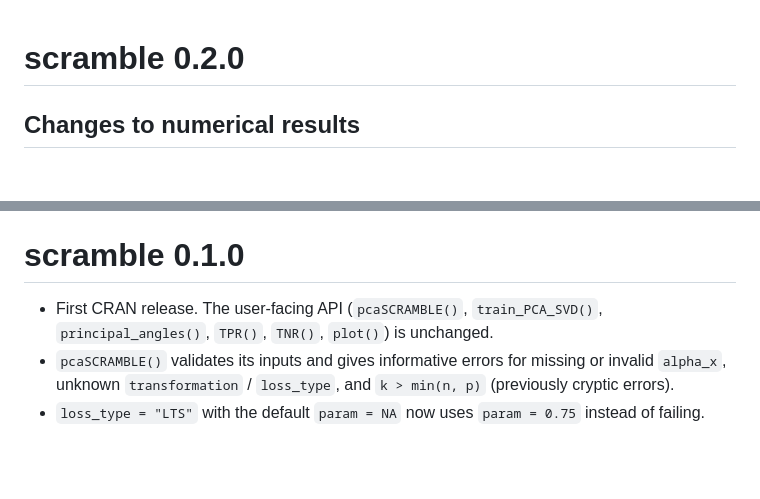
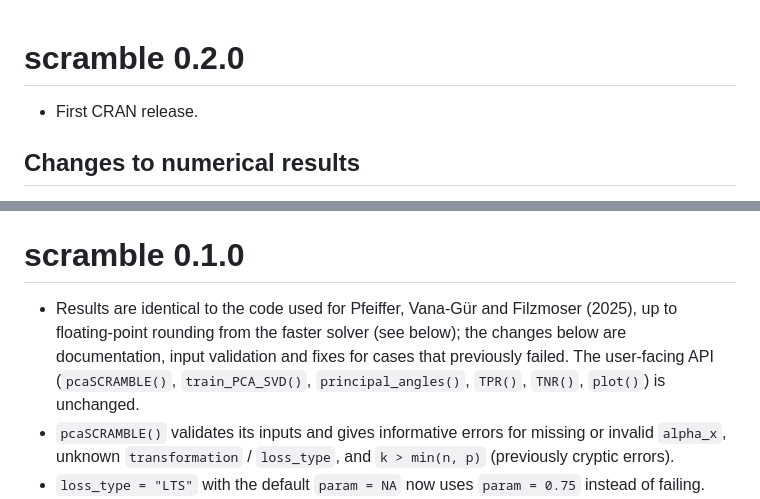
Before and after one commit to piapfeiffer/scramble, a Markdown page: NEWS.md, 2 parts joined by grey strips. Rendered like a GitHub page; blank space fills up the shorter version.

Commit message:
Add cran-comments.md, mark 0.2.0 as first CRAN release in NEWS
Co-Authored-By: Claude Opus 5.5 <noreply@anthropic.com>

```diff
--- a/NEWS.md
+++ b/NEWS.md
@@ -1,4 +1,6 @@
 # scramble 0.2.0
+
+* First CRAN release.
 
 ## Changes to numerical results
 
@@ -70,8 +72,12 @@ so that results can be traced to the version that produced them.
 
 # scramble 0.1.0
 
-* First CRAN release. The user-facing API (`pcaSCRAMBLE()`, `train_PCA_SVD()`,
-  `principal_angles()`, `TPR()`, `TNR()`, `plot()`) is unchanged.
+* Results are identical to the code used for Pfeiffer, Vana-Gür and
+  Filzmoser (2025), up to floating-point rounding from the faster solver
+  (see below); the changes below are documentation, input validation and
+  fixes for cases that previously failed. The user-facing API
+  (`pcaSCRAMBLE()`, `train_PCA_SVD()`, `principal_angles()`, `TPR()`, `TNR()`,
+  `plot()`) is unchanged.
 * `pcaSCRAMBLE()` validates its inputs and gives informative errors for
   missing or invalid `alpha_x`, unknown `transformation` / `loss_type`, and
   `k > min(n, p)` (previously cryptic errors).
```
Also changed, not shown: cran-comments.md (added, +37 -0 lines).
